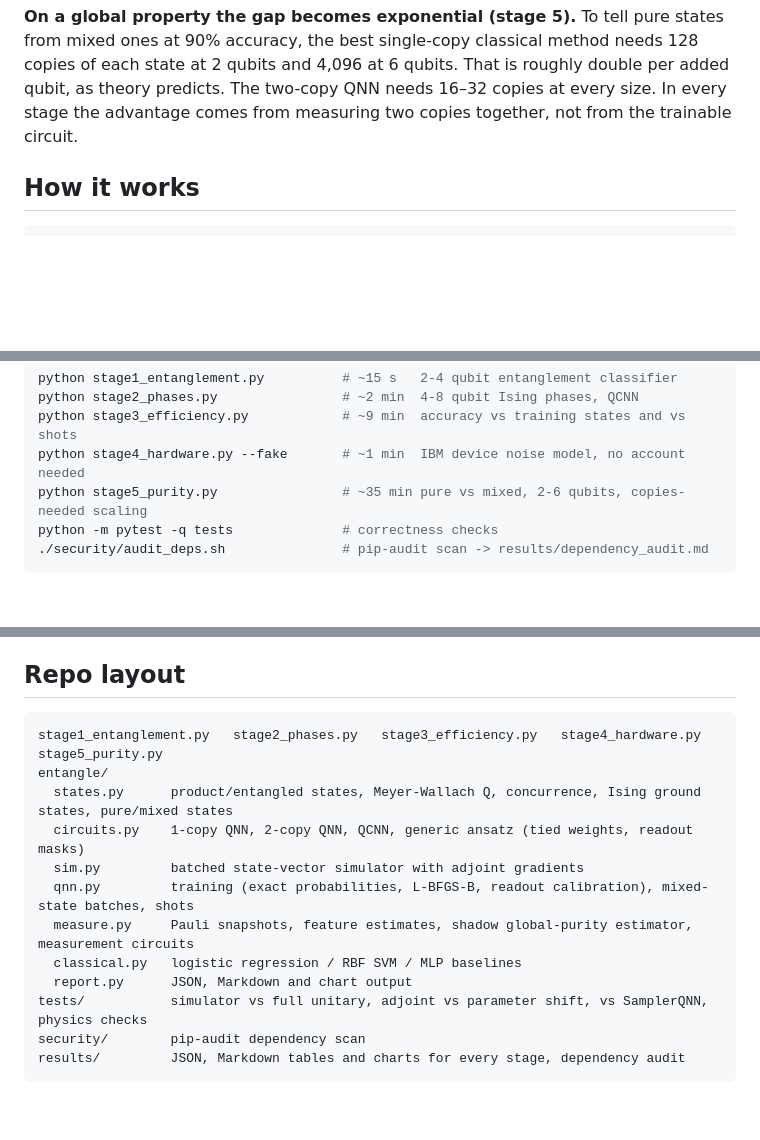
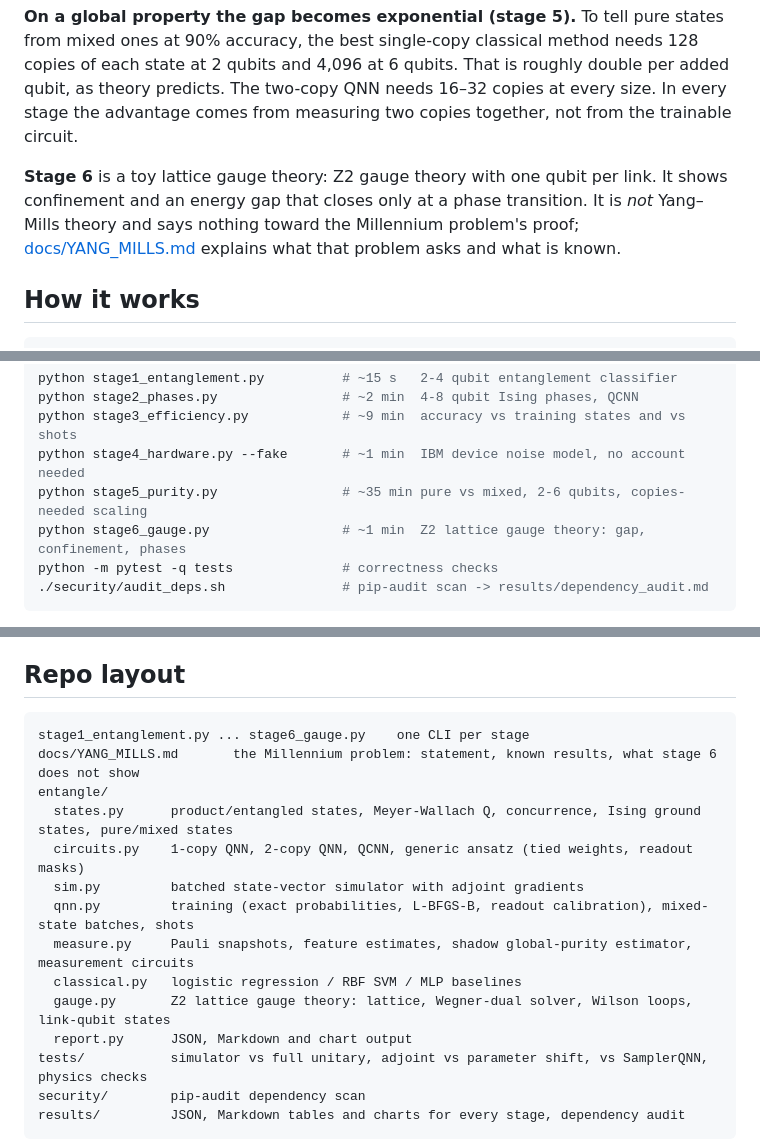
Before and after one commit to H3XY/Entangle, a Markdown page: README.md, 3 parts joined by grey strips. Rendered like a GitHub page; blank space fills up the shorter version.

````diff
--- a/README.md
+++ b/README.md
@@ -32,6 +32,12 @@ copies of each state at 2 qubits and 4,096 at 6 qubits. That is roughly double
 per added qubit, as theory predicts. The two-copy QNN needs 16–32 copies at
 every size. In every stage the advantage comes from measuring two copies
 together, not from the trainable circuit.
+
+**Stage 6** is a toy lattice gauge theory: Z2 gauge theory with one qubit per
+link. It shows confinement and an energy gap that closes only at a phase
+transition. It is *not* Yang–Mills theory and says nothing toward the
+Millennium problem's proof; [docs/YANG_MILLS.md](docs/YANG_MILLS.md) explains
+what that problem asks and what is known.
 
 ## How it works
 
@@ -286,6 +334,7 @@ python stage2_phases.py                # ~2 min  4-8 qubit Ising phases, QCNN
 python stage3_efficiency.py            # ~9 min  accuracy vs training states and vs shots
 python stage4_hardware.py --fake       # ~1 min  IBM device noise model, no account needed
 python stage5_purity.py                # ~35 min pure vs mixed, 2-6 qubits, copies-needed scaling
+python stage6_gauge.py                 # ~1 min  Z2 lattice gauge theory: gap, confinement, phases
 python -m pytest -q tests              # correctness checks
 ./security/audit_deps.sh               # pip-audit scan -> results/dependency_audit.md
 ```
@@ -317,7 +366,8 @@ Results go to `results/stage4_hardware_ibm.*`. The full default run is about
 ## Repo layout
 
 ```
-stage1_entanglement.py   stage2_phases.py   stage3_efficiency.py   stage4_hardware.py   stage5_purity.py
+stage1_entanglement.py ... stage6_gauge.py    one CLI per stage
+docs/YANG_MILLS.md       the Millennium problem: statement, known results, what stage 6 does not show
 entangle/
   states.py      product/entangled states, Meyer-Wallach Q, concurrence, Ising ground states, pure/mixed states
   circuits.py    1-copy QNN, 2-copy QNN, QCNN, generic ansatz (tied weights, readout masks)
@@ -325,6 +375,7 @@ entangle/
   qnn.py         training (exact probabilities, L-BFGS-B, readout calibration), mixed-state batches, shots
   measure.py     Pauli snapshots, feature estimates, shadow global-purity estimator, measurement circuits
   classical.py   logistic regression / RBF SVM / MLP baselines
+  gauge.py       Z2 lattice gauge theory: lattice, Wegner-dual solver, Wilson loops, link-qubit states
   report.py      JSON, Markdown and chart output
 tests/           simulator vs full unitary, adjoint vs parameter shift, vs SamplerQNN, physics checks
 security/        pip-audit dependency scan
````
Also changed, not shown: other parts of README.md (+42 -0 lines), docs/YANG_MILLS.md (added, +151 -0 lines), results/stage2_phases.md (+1 -1 lines), results/stage6_gauge.md (added, +55 -0 lines), results/stage6_gauge.png (added), 5 other files.
